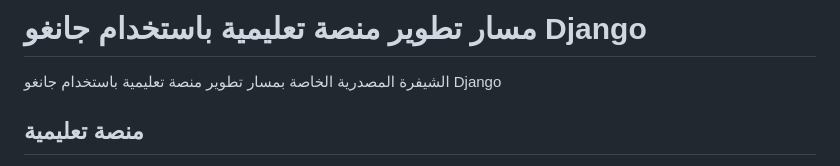
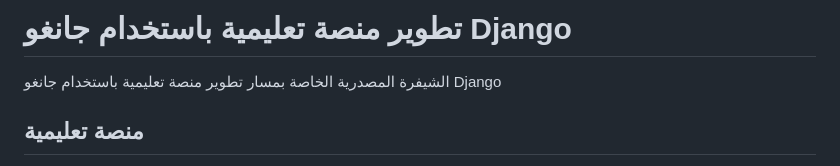
Before and after one commit to PolaDevX/Educational-platform, a Markdown page: README.md, the part around the change. Rendered like a GitHub page.

Commit message:
Update project title in README.md

```diff
--- a/README.md
+++ b/README.md
@@ -1,5 +1,5 @@
 <div dir="rtl">
-<h1> مسار تطوير منصة تعليمية باستخدام جانغو Django </h1>
+<h1> تطوير منصة تعليمية باستخدام جانغو Django </h1>
 <p>الشيفرة المصدرية الخاصة بمسار تطوير منصة تعليمية باستخدام جانغو Django</p>
 
 <h2> منصة تعليمية </h2>
```
